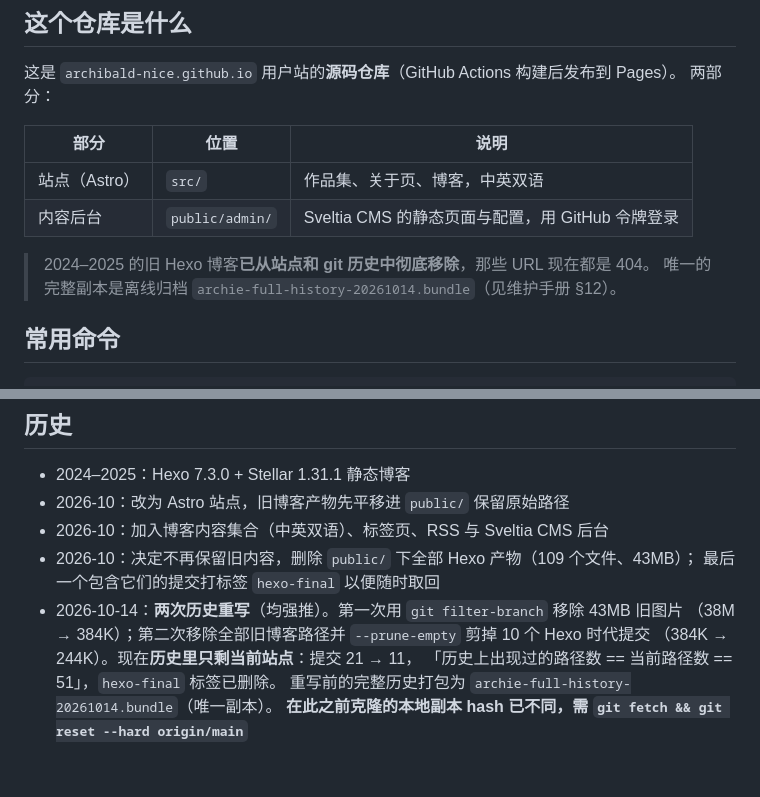
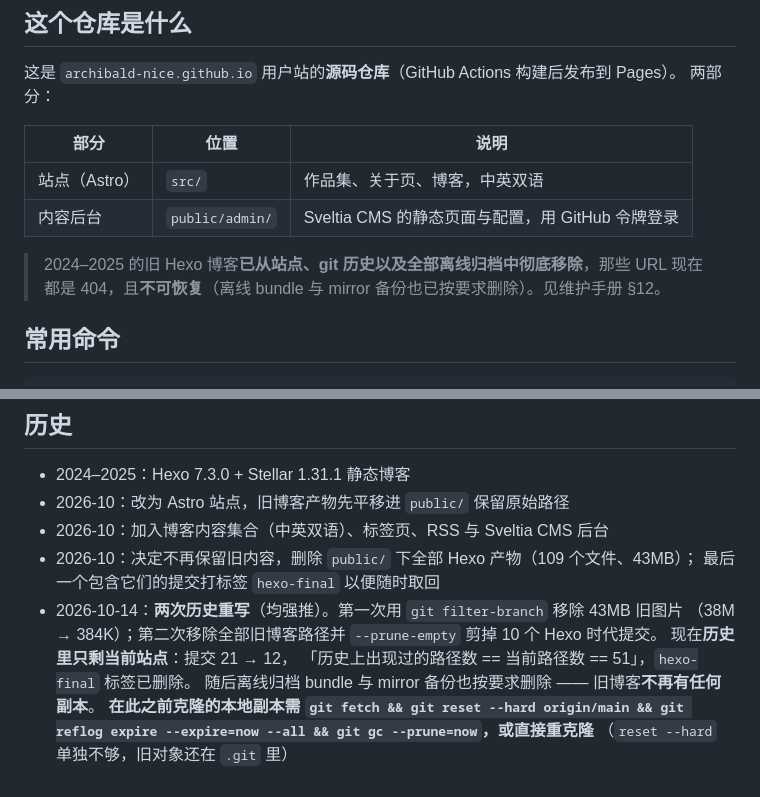
Before and after one commit to archibald-nice/archibald-nice.github.io, a Markdown page: README.md, 2 parts joined by grey strips. Drawn GitHub-style.

```diff
--- a/README.md
+++ b/README.md
@@ -16,8 +16,8 @@
 | 站点（Astro） | `src/` | 作品集、关于页、博客，中英双语 |
 | 内容后台 | `public/admin/` | Sveltia CMS 的静态页面与配置，用 GitHub 令牌登录 |
 
-> 2024–2025 的旧 Hexo 博客**已从站点和 git 历史中彻底移除**，那些 URL 现在都是 404。
-> 唯一的完整副本是离线归档 `archie-full-history-20261014.bundle`（见维护手册 §12）。
+> 2024–2025 的旧 Hexo 博客**已从站点、git 历史以及全部离线归档中彻底移除**，那些 URL 现在
+> 都是 404，且**不可恢复**（离线 bundle 与 mirror 备份也已按要求删除）。见维护手册 §12。
 
 ## 常用命令
 
@@ -138,8 +138,10 @@ HTML 文件: 22    内部链接: 312    断链: 0
 - 2026-10：决定不再保留旧内容，删除 `public/` 下全部 Hexo 产物（109 个文件、43MB）；
   最后一个包含它们的提交打标签 `hexo-final` 以便随时取回
 - 2026-10-14：**两次历史重写**（均强推）。第一次用 `git filter-branch` 移除 43MB 旧图片
-  （38M → 384K）；第二次移除全部旧博客路径并 `--prune-empty` 剪掉 10 个 Hexo 时代提交
-  （384K → 244K）。现在**历史里只剩当前站点**：提交 21 → 11，
+  （38M → 384K）；第二次移除全部旧博客路径并 `--prune-empty` 剪掉 10 个 Hexo 时代提交。
+  现在**历史里只剩当前站点**：提交 21 → 12，
   「历史上出现过的路径数 == 当前路径数 == 51」，`hexo-final` 标签已删除。
-  重写前的完整历史打包为 `archie-full-history-20261014.bundle`（唯一副本）。
-  **在此之前克隆的本地副本 hash 已不同，需 `git fetch && git reset --hard origin/main`**
+  随后离线归档 bundle 与 mirror 备份也按要求删除 —— 旧博客**不再有任何副本**。
+  **在此之前克隆的本地副本需 `git fetch && git reset --hard origin/main &&
+  git reflog expire --expire=now --all && git gc --prune=now`，或直接重克隆**
+  （`reset --hard` 单独不够，旧对象还在 `.git` 里）
```
Also changed, not shown: docs/maintenance.md (+42 -33 lines).
